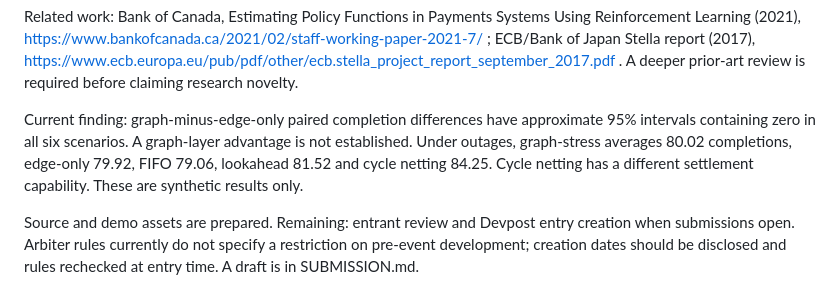
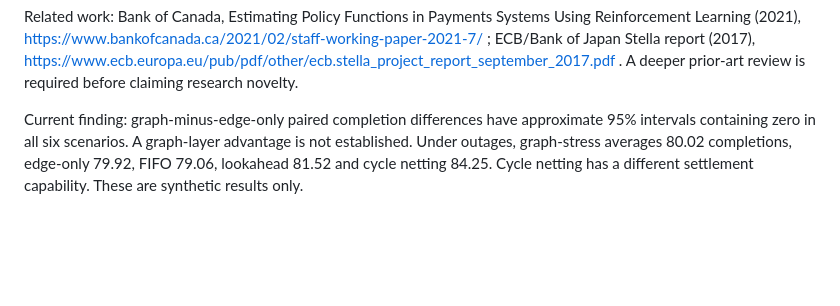
Before and after one commit to VivaanKandhari/flowforge-settlement, a Markdown page: README.md, the part around the change. Drawn GitHub-style; blank space fills up the shorter version.

```diff
--- a/README.md
+++ b/README.md
@@ -32,5 +32,3 @@ Related work: Bank of Canada, Estimating Policy Functions in Payments Systems Us
 
 
 Current finding: graph-minus-edge-only paired completion differences have approximate 95% intervals containing zero in all six scenarios. A graph-layer advantage is not established. Under outages, graph-stress averages 80.02 completions, edge-only 79.92, FIFO 79.06, lookahead 81.52 and cycle netting 84.25. Cycle netting has a different settlement capability. These are synthetic results only.
-
-Source and demo assets are prepared. Remaining: entrant review and Devpost entry creation when submissions open. Arbiter rules currently do not specify a restriction on pre-event development; creation dates should be disclosed and rules rechecked at entry time. A draft is in SUBMISSION.md.
```
